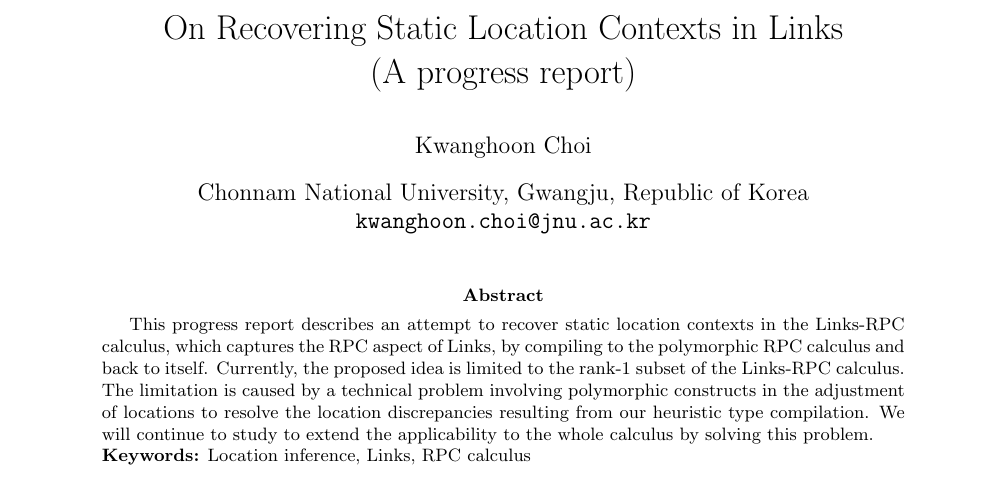
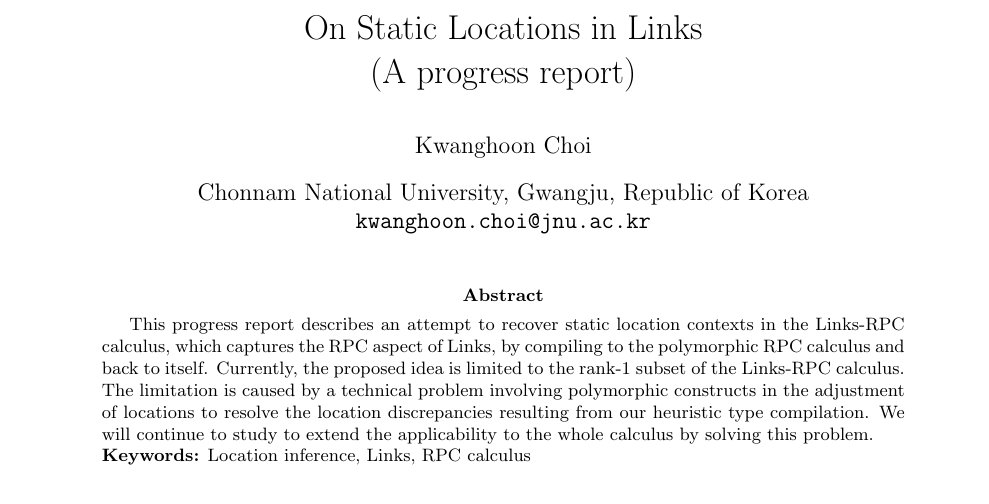
Before and after one commit to kwanghoon/linksrpc, a LaTeX paper (linksrpc.tex): part of page 1 of 10, cut so that both start at the same text. Compiled offline with pdfLaTeX.

Commit message:
change title

```diff
--- a/linksrpc.tex
+++ b/linksrpc.tex
@@ -288,7 +288,7 @@
 
 
 % Author info
-\title{On Recovering Static Location Contexts in Links\\(A progress report)}
+\title{On Static Locations in Links\\(A progress report)}
 \author{Kwanghoon Choi}
 %\author{Author One$^1$\thanks{Author One was partially supported by Grant XXX} \and Author Two$^2$ \and Author Three$^1$}
 
```
Also changed, not shown: linksrpc.pdf.
